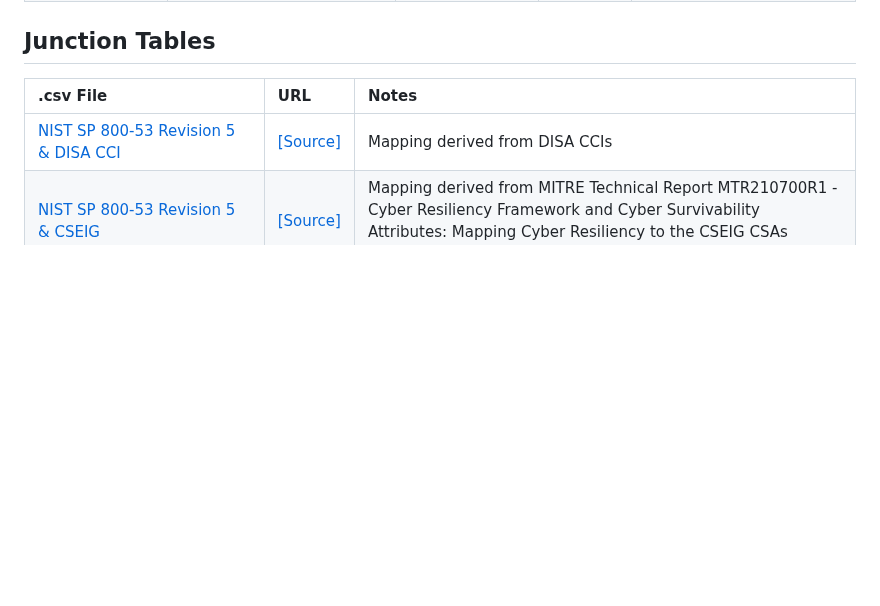
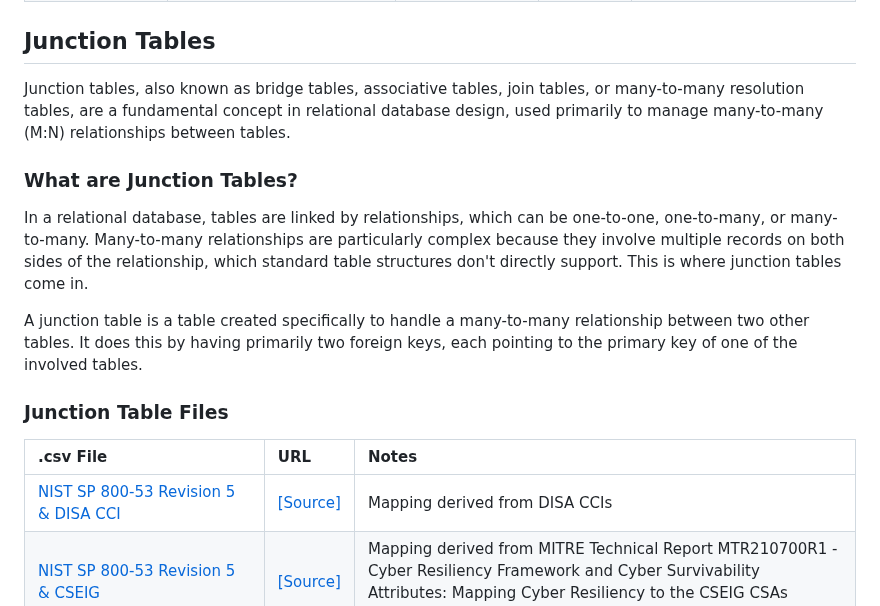
Before and after one commit to thalient-ai/Security-Engineering, a Markdown page: README.md, the part around one of its changes. Rendered like a GitHub page; blank space fills up the shorter version.

```diff
--- a/README.md
+++ b/README.md
@@ -75,6 +75,16 @@ Below is Microsoft Access database that uses the same .csv files  with the relat
 
 ## Junction Tables
 
+Junction tables, also known as bridge tables, associative tables, join tables, or many-to-many resolution tables, are a fundamental concept in relational database design, used primarily to manage many-to-many (M:N) relationships between tables.
+
+### What are Junction Tables?
+
+In a relational database, tables are linked by relationships, which can be one-to-one, one-to-many, or many-to-many. Many-to-many relationships are particularly complex because they involve multiple records on both sides of the relationship, which standard table structures don't directly support. This is where junction tables come in.
+
+A junction table is a table created specifically to handle a many-to-many relationship between two other tables. It does this by having primarily two foreign keys, each pointing to the primary key of one of the involved tables.
+
+### Junction Table Files
+
 | .csv File  | URL | Notes |
 | :------------ | :------------ | :------------ |
 | [NIST SP 800-53 Revision 5 & DISA CCI](https://github.com/thalient-ai/Security-Engineering/blob/main/Junction%20Tables/Junction%20-%20800-53r5_CCI.csv "NIST SP 800-53 Revision 5 & DISA CCI")| [[Source]](https://public.cyber.mil/stigs/cci/ "[Source]") | Mapping derived from DISA CCIs|
```
Also changed, not shown: other parts of README.md (+1 -1 lines).
